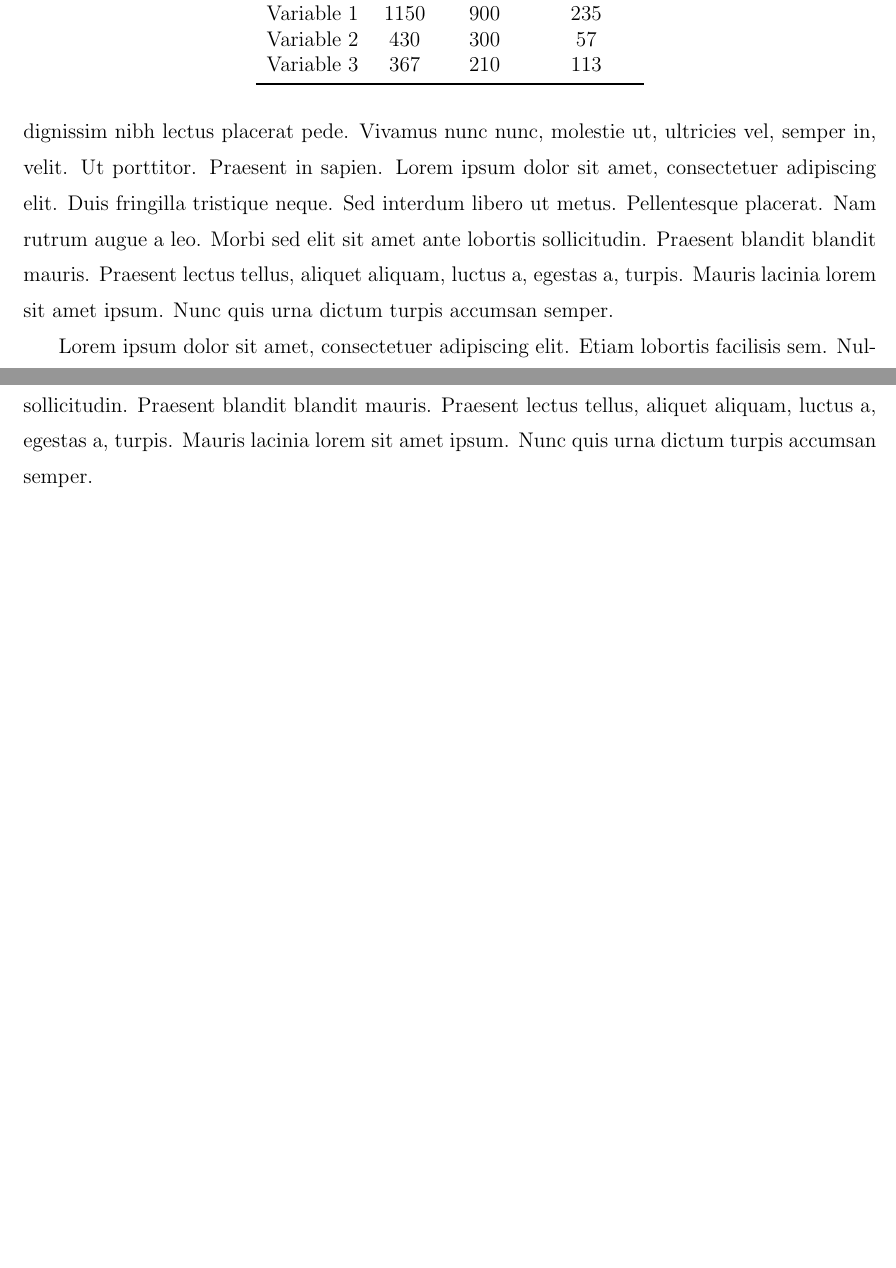
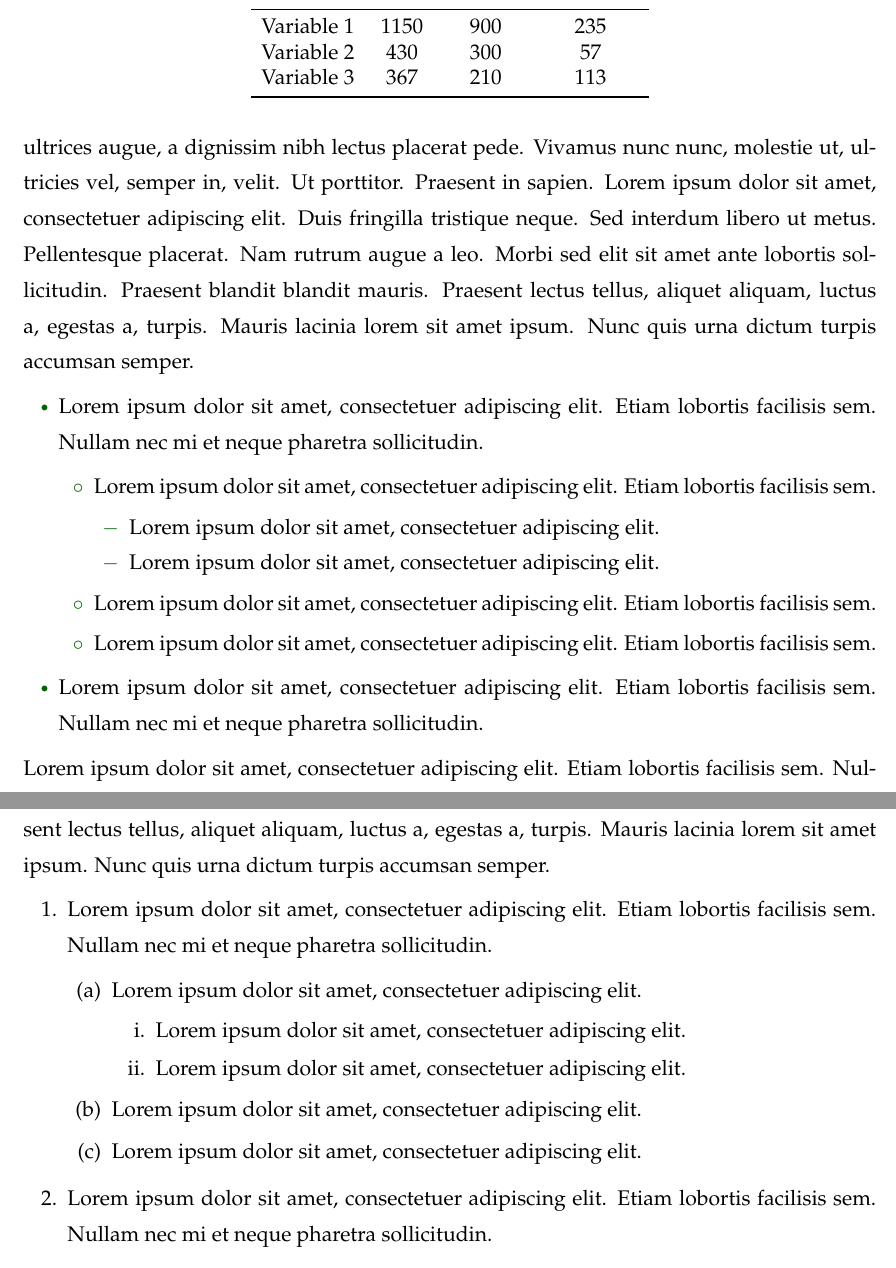
Before and after one commit to borjapetit/tex_template_paper, a LaTeX problem sheet (example/example.tex, which reads bppaper.cls): two parts of pages 4 and 5 of 10 before the commit and two parts of pages 4 and 6 of 11 after it, joined at a grey line, cut so that both start at the same text, the shorter picture padded with empty space. Compiled offline with pdfLaTeX.

Commit message:
Correct some typos

```diff
--- a/bppaper.cls
+++ b/bppaper.cls
@@ -13,11 +13,14 @@
 \DeclareOption{palatino}{\def\fontpala{1}}
 
 % colors
-\DeclareOption{color}{\def\withcolors{1}}
+\DeclareOption{blue}{\def\bluecolor{1}}
+\DeclareOption{red}{\def\redcolor{1}}
+\DeclareOption{green}{\def\greencolor{1}}
 
 % other options
 \DeclareOption{tikz}{\def\tikz{1}}
 
+% the other options
 \DeclareOption*{\PassOptionsToClass{\CurrentOption}{article}}
 \ProcessOptions\relax
 \LoadClass[a4paper]{article}
@@ -25,11 +28,10 @@
 \RequirePackage[utf8]{inputenc}
 \RequirePackage{enumitem}					% For formatting itemize and enumerate
 \RequirePackage{hyperref}					% For links and within-doc citations
-\RequirePackage[usenames,dvipsnames]{color}	% Define new colors
+\RequirePackage{xcolor}	% Define new colors
 \RequirePackage{titlesec}					% Customize section titles
 \RequirePackage{scrextend}					% Define footnotes' layout
 \RequirePackage[bottom]{footmisc}			% Make footnotes be located at the bottom.
-
 \RequirePackage{amssymb,amsmath,amsthm}		% Math expressions, symbols and theorems.
 \RequirePackage{graphicx}					% Include figures
 \RequirePackage{booktabs}					% Nice lines for tables
--- a/example/example.tex
+++ b/example/example.tex
@@ -1,5 +1,5 @@
 
-\documentclass[12pt]{../bppaper}
+\documentclass[12pt,green,palatino]{../bppaper}
 
 \usepackage{blindtext}
 
@@ -50,7 +50,19 @@ $$e^{\pi i} - 1 = 0$$
 \end{tabular}
 \end{table}
 \blindtext
-
+\begin{itemize}
+    \item Lorem ipsum dolor sit amet, consectetuer adipiscing elit. Etiam lobortis facilisis sem. Nullam nec mi et neque pharetra sollicitudin.
+    \begin{itemize}
+        \item Lorem ipsum dolor sit amet, consectetuer adipiscing elit. Etiam lobortis facilisis sem.
+        \begin{itemize}
+            \item Lorem ipsum dolor sit amet, consectetuer adipiscing elit.
+            \item Lorem ipsum dolor sit amet, consectetuer adipiscing elit.
+        \end{itemize}
+        \item Lorem ipsum dolor sit amet, consectetuer adipiscing elit. Etiam lobortis facilisis sem.
+        \item Lorem ipsum dolor sit amet, consectetuer adipiscing elit. Etiam lobortis facilisis sem.
+    \end{itemize}
+    \item Lorem ipsum dolor sit amet, consectetuer adipiscing elit. Etiam lobortis facilisis sem. Nullam nec mi et neque pharetra sollicitudin.
+\end{itemize}
 \blindtext
 \begin{table}[h]
 \centering
@@ -74,6 +86,21 @@ $$e^{\pi i} - 1 = 0$$
 \includegraphics[width=0.8\linewidth]{graph}
 \end{figure}
 \cite{latex:companion}. \blindtext
+
+\blindtext
+\begin{enumerate}
+    \item Lorem ipsum dolor sit amet, consectetuer adipiscing elit. Etiam lobortis facilisis sem. Nullam nec mi et neque pharetra sollicitudin.
+    \begin{enumerate}
+        \item Lorem ipsum dolor sit amet, consectetuer adipiscing elit.
+        \begin{enumerate}
+            \item Lorem ipsum dolor sit amet, consectetuer adipiscing elit.
+            \item Lorem ipsum dolor sit amet, consectetuer adipiscing elit.
+        \end{enumerate}
+        \item Lorem ipsum dolor sit amet, consectetuer adipiscing elit.
+        \item Lorem ipsum dolor sit amet, consectetuer adipiscing elit.
+    \end{enumerate}
+    \item Lorem ipsum dolor sit amet, consectetuer adipiscing elit. Etiam lobortis facilisis sem. Nullam nec mi et neque pharetra sollicitudin.
+\end{enumerate}
 
 \blindtext
 \begin{figure}[t]
```
Also changed, not shown: README.md, bppaper.cls (26 more changed lines).
